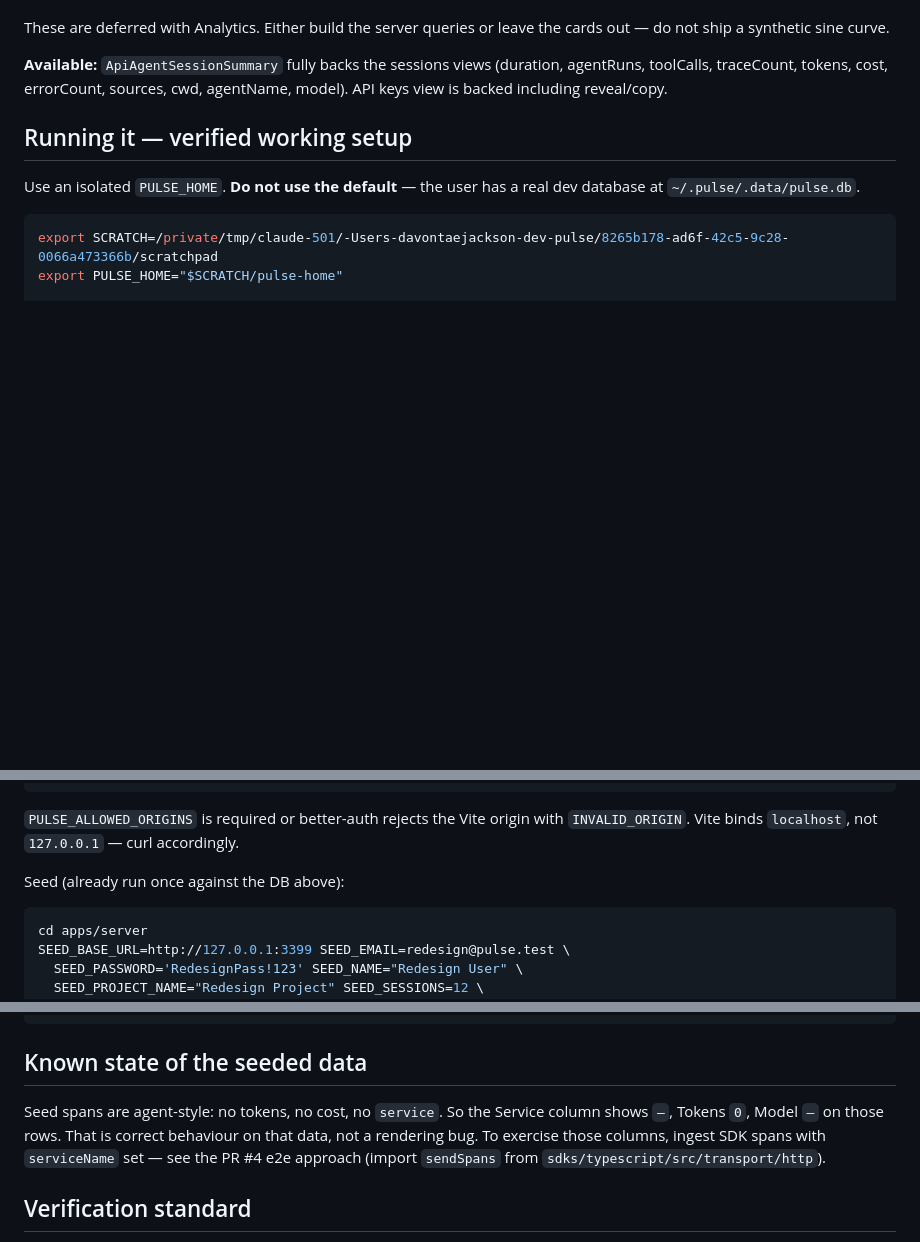
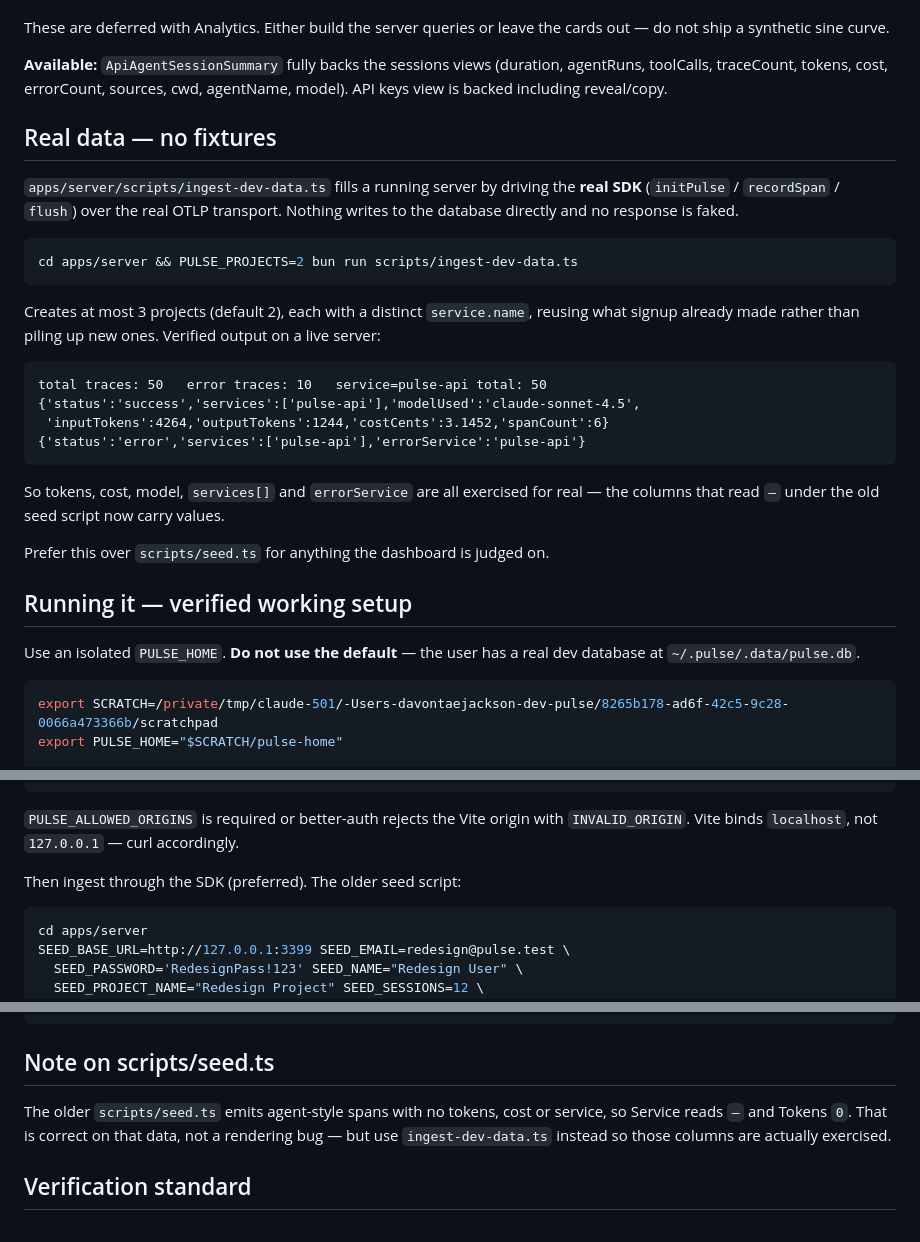
Before and after one commit to EK-LABS-LLC/pulse, a Markdown page: apps/dashboard/REDESIGN-HANDOFF.md, 3 parts joined by grey strips. GitHub-like rendering; blank space fills up the shorter version.

Commit message:
docs: record the SDK-driven ingestion path in the handoff

````diff
--- a/apps/dashboard/REDESIGN-HANDOFF.md
+++ b/apps/dashboard/REDESIGN-HANDOFF.md
@@ -142,6 +142,32 @@ cards out — do not ship a synthetic sine curve.
 (duration, agentRuns, toolCalls, traceCount, tokens, cost, errorCount, sources,
 cwd, agentName, model). API keys view is backed including reveal/copy.
 
+## Real data — no fixtures
+
+`apps/server/scripts/ingest-dev-data.ts` fills a running server by driving the
+**real SDK** (`initPulse` / `recordSpan` / `flush`) over the real OTLP
+transport. Nothing writes to the database directly and no response is faked.
+
+```sh
+cd apps/server && PULSE_PROJECTS=2 bun run scripts/ingest-dev-data.ts
+```
+
+Creates at most 3 projects (default 2), each with a distinct `service.name`,
+reusing what signup already made rather than piling up new ones. Verified
+output on a live server:
+
+```
+total traces: 50   error traces: 10   service=pulse-api total: 50
+{'status':'success','services':['pulse-api'],'modelUsed':'claude-sonnet-4.5',
+ 'inputTokens':4264,'outputTokens':1244,'costCents':3.1452,'spanCount':6}
+{'status':'error','services':['pulse-api'],'errorService':'pulse-api'}
+```
+
+So tokens, cost, model, `services[]` and `errorService` are all exercised for
+real — the columns that read `—` under the old seed script now carry values.
+
+Prefer this over `scripts/seed.ts` for anything the dashboard is judged on.
+
 ## Running it — verified working setup
 
 Use an isolated `PULSE_HOME`. **Do not use the default** — the user has a real
@@ -167,7 +193,7 @@ VITE_API_PROXY_TARGET=http://127.0.0.1:3399 bunx vite --port 5199 --strictPort &
 `PULSE_ALLOWED_ORIGINS` is required or better-auth rejects the Vite origin with
 `INVALID_ORIGIN`. Vite binds `localhost`, not `127.0.0.1` — curl accordingly.
 
-Seed (already run once against the DB above):
+Then ingest through the SDK (preferred). The older seed script:
 
 ```sh
 cd apps/server
@@ -200,13 +226,12 @@ await fetch("/api/auth/sign-in/email", {
 });
 ```
 
-## Known state of the seeded data
+## Note on scripts/seed.ts
 
-Seed spans are agent-style: no tokens, no cost, no `service`. So the Service
-column shows `—`, Tokens `0`, Model `—` on those rows. That is correct
-behaviour on that data, not a rendering bug. To exercise those columns, ingest
-SDK spans with `serviceName` set — see the PR #4 e2e approach (import
-`sendSpans` from `sdks/typescript/src/transport/http`).
+The older `scripts/seed.ts` emits agent-style spans with no tokens, cost or
+service, so Service reads `—` and Tokens `0`. That is correct on that data, not
+a rendering bug — but use `ingest-dev-data.ts` instead so those columns are
+actually exercised.
 
 ## Verification standard
 
````
